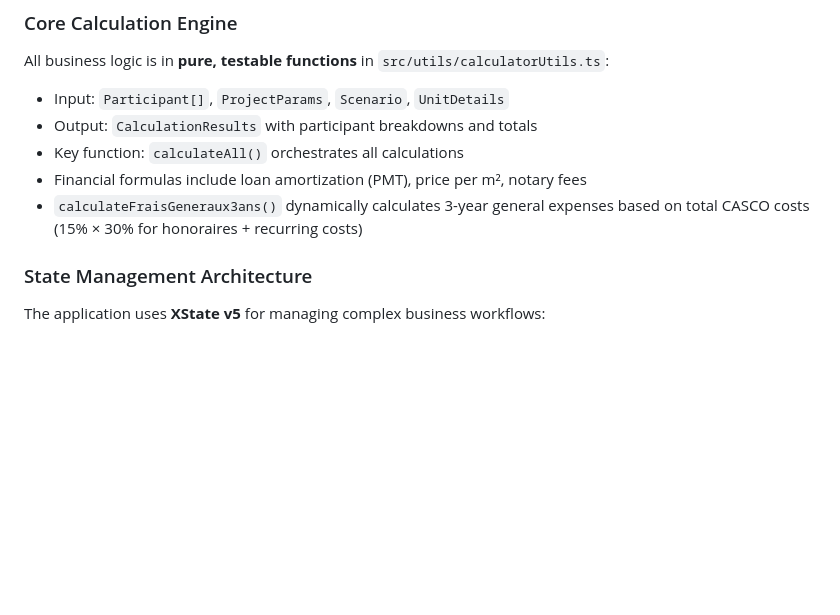
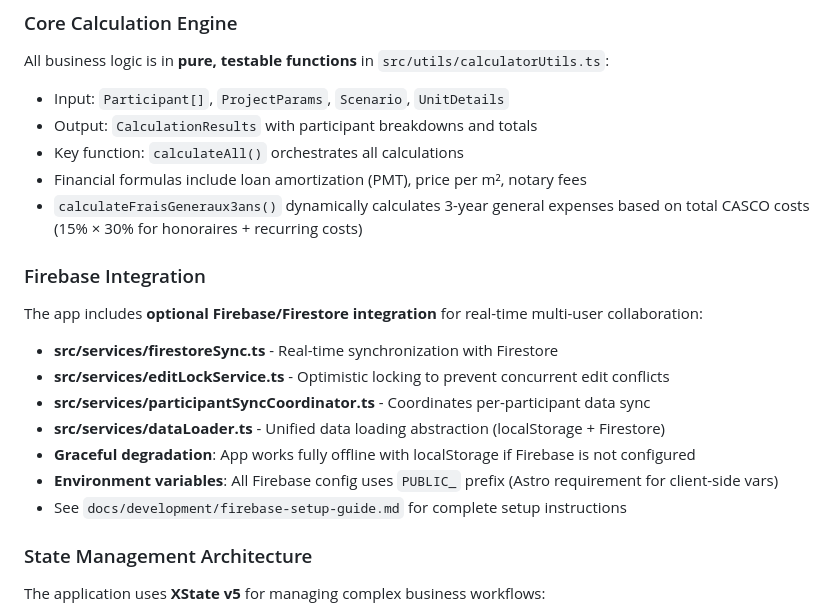
Before and after one commit to vanmarkic/credit-castor, a Markdown page: CLAUDE.md, the part around the change. Rendered like a GitHub page; blank space fills up the shorter version.

```diff
--- a/CLAUDE.md
+++ b/CLAUDE.md
@@ -48,6 +48,16 @@ All business logic is in **pure, testable functions** in `src/utils/calculatorUt
 - Key function: `calculateAll()` orchestrates all calculations
 - Financial formulas include loan amortization (PMT), price per m², notary fees
 - `calculateFraisGeneraux3ans()` dynamically calculates 3-year general expenses based on total CASCO costs (15% × 30% for honoraires + recurring costs)
+
+### Firebase Integration
+The app includes **optional Firebase/Firestore integration** for real-time multi-user collaboration:
+- **src/services/firestoreSync.ts** - Real-time synchronization with Firestore
+- **src/services/editLockService.ts** - Optimistic locking to prevent concurrent edit conflicts
+- **src/services/participantSyncCoordinator.ts** - Coordinates per-participant data sync
+- **src/services/dataLoader.ts** - Unified data loading abstraction (localStorage + Firestore)
+- **Graceful degradation**: App works fully offline with localStorage if Firebase is not configured
+- **Environment variables**: All Firebase config uses `PUBLIC_` prefix (Astro requirement for client-side vars)
+- See `docs/development/firebase-setup-guide.md` for complete setup instructions
 
 ### State Management Architecture
 The application uses **XState v5** for managing complex business workflows:
```
Also changed, not shown: docs/development/granular-firestore-updates.md (added, +319 -0 lines), docs/development/granular-updates-quick-reference.md (added, +96 -0 lines).
